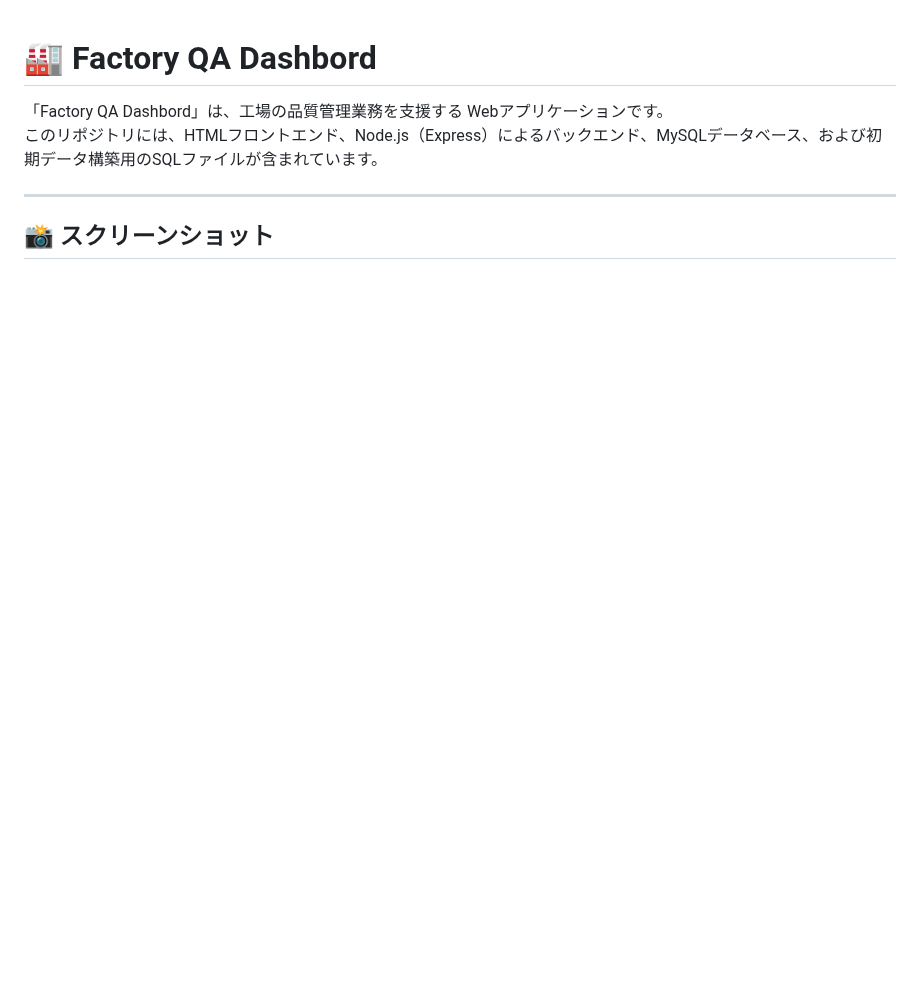
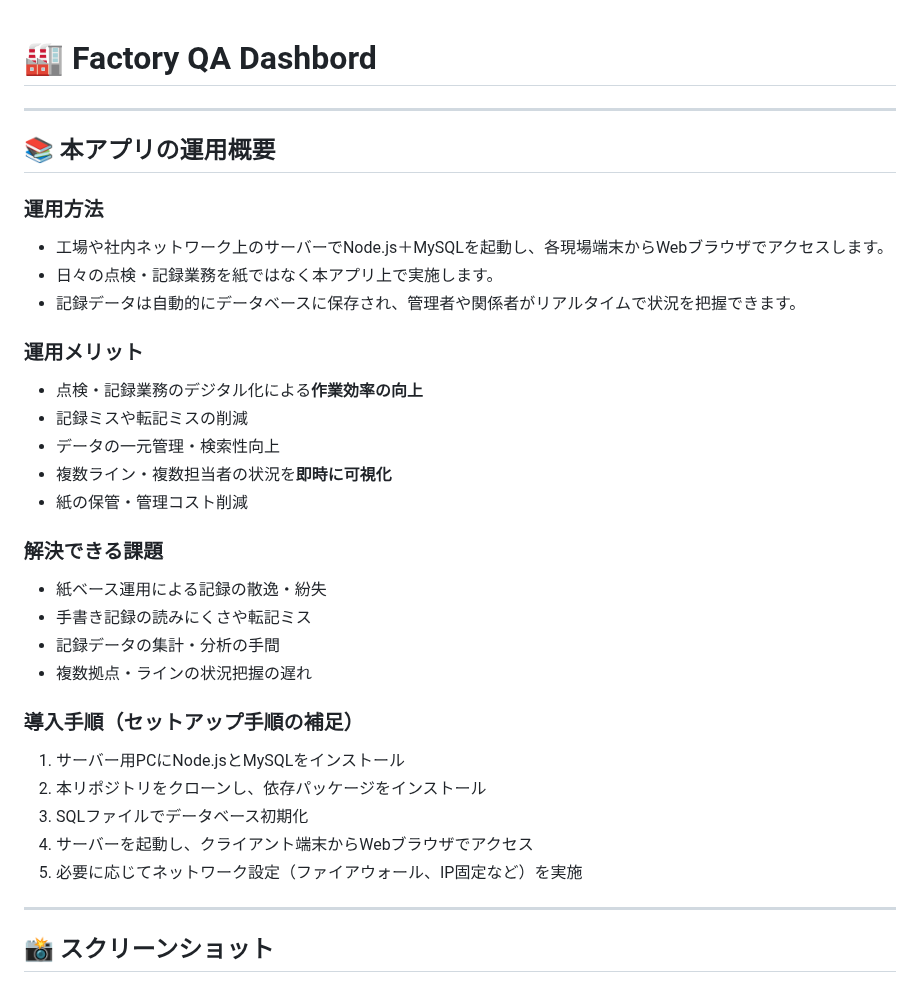
Before and after one commit to Harukise/factory_qa_dash_bord-0713, a Markdown page: README.md, the part around one of its changes. Rendered like a GitHub page; blank space fills up the shorter version.

```diff
--- a/README.md
+++ b/README.md
@@ -1,7 +1,33 @@
 # 🏭 Factory QA Dashbord
 
-「Factory QA Dashbord」は、工場の品質管理業務を支援する Webアプリケーションです。
-このリポジトリには、HTMLフロントエンド、Node.js（Express）によるバックエンド、MySQLデータベース、および初期データ構築用のSQLファイルが含まれています。
+---
+
+## 📚 本アプリの運用概要
+
+### 運用方法
+- 工場や社内ネットワーク上のサーバーでNode.js＋MySQLを起動し、各現場端末からWebブラウザでアクセスします。
+- 日々の点検・記録業務を紙ではなく本アプリ上で実施します。
+- 記録データは自動的にデータベースに保存され、管理者や関係者がリアルタイムで状況を把握できます。
+
+### 運用メリット
+- 点検・記録業務のデジタル化による**作業効率の向上**
+- 記録ミスや転記ミスの削減
+- データの一元管理・検索性向上
+- 複数ライン・複数担当者の状況を**即時に可視化**
+- 紙の保管・管理コスト削減
+
+### 解決できる課題
+- 紙ベース運用による記録の散逸・紛失
+- 手書き記録の読みにくさや転記ミス
+- 記録データの集計・分析の手間
+- 複数拠点・ラインの状況把握の遅れ
+
+### 導入手順（セットアップ手順の補足）
+1. サーバー用PCにNode.jsとMySQLをインストール
+2. 本リポジトリをクローンし、依存パッケージをインストール
+3. SQLファイルでデータベース初期化
+4. サーバーを起動し、クライアント端末からWebブラウザでアクセス
+5. 必要に応じてネットワーク設定（ファイアウォール、IP固定など）を実施
 
 ---
 
```
Also changed, not shown: other parts of README.md (+32 -13 lines).
